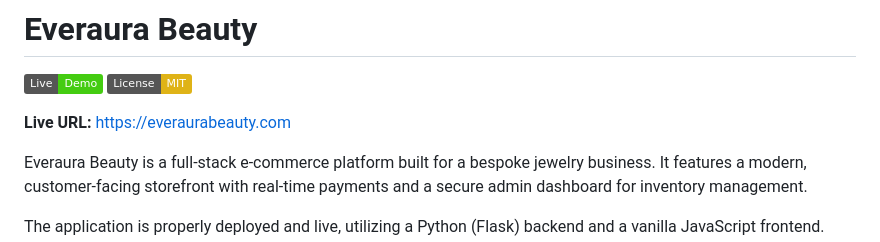
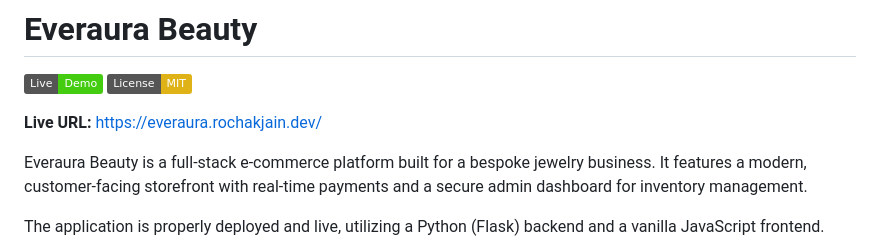
Before and after one commit to jainrochak05/EverAuraBeauty, a Markdown page: README.md, the part around the change. GitHub-like rendering; badges without logos.

Commit message:
Fix live URL in README
Updated live URL to point to the correct deployment.

```diff
--- a/README.md
+++ b/README.md
@@ -3,7 +3,7 @@
 [![Live Deployment](https://img.shields.io/badge/Live-Demo-brightgreen)](https://everaurabeauty.com)
 [![License: MIT](https://img.shields.io/badge/License-MIT-yellow.svg)](https://opensource.org/licenses/MIT)
 
-**Live URL:** [https://everaurabeauty.com](https://everaura.rochakjain.dev/)
+**Live URL:** [https://everaura.rochakjain.dev/](https://everaura.rochakjain.dev/)
 
 Everaura Beauty is a full-stack e-commerce platform built for a bespoke jewelry business. It features a modern, customer-facing storefront with real-time payments and a secure admin dashboard for inventory management.
 
```
